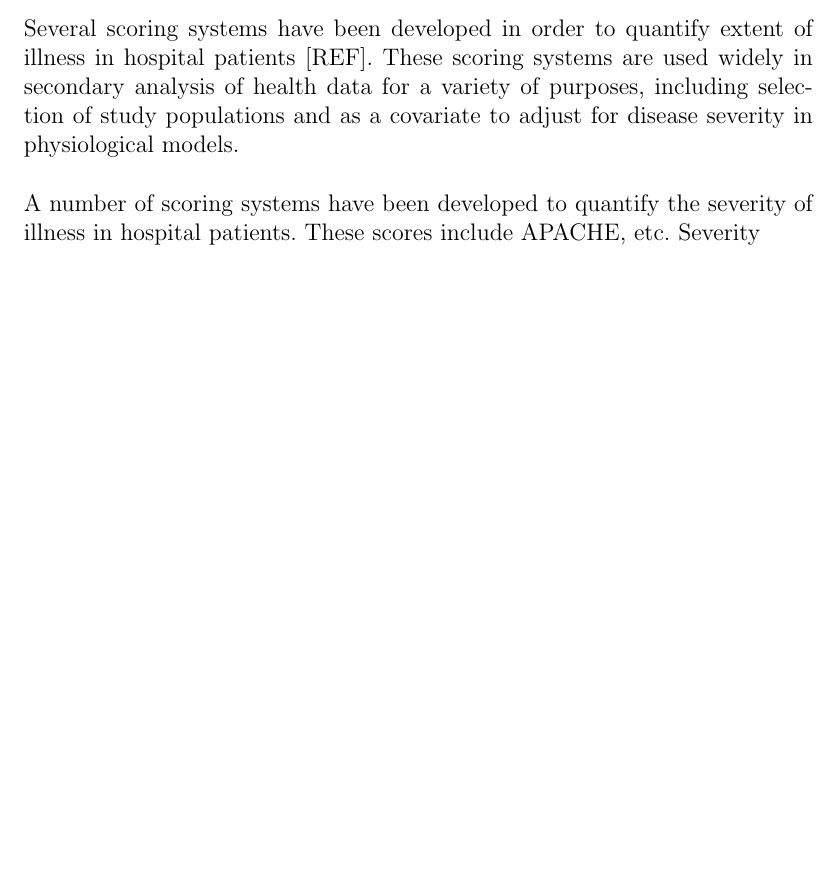
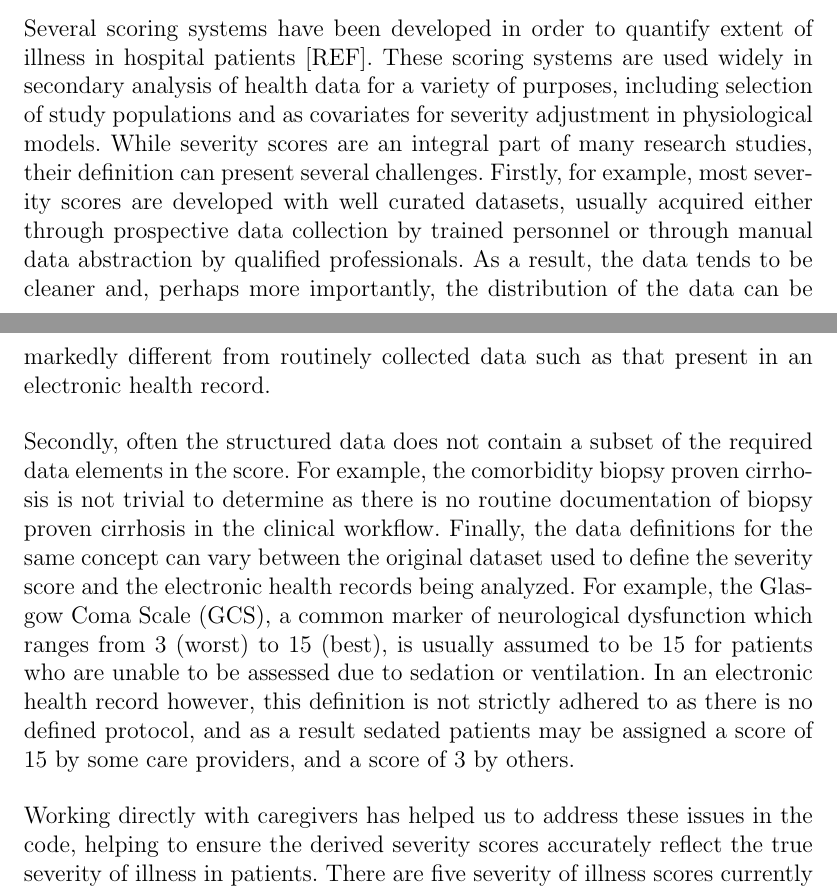
Before and after one commit to MIT-LCP/mimic-code-paper, a LaTeX document (main.tex): part of page 2 of 3 before the commit and two parts of pages 2 and 3 of 4 after it, the two joined at a grey line, cut so that both start at the same text, the shorter picture padded with empty space. Compiled offline with pdfLaTeX.

Commit message:
add detail of severity scores

```diff
--- a/main.tex
+++ b/main.tex
@@ -84,17 +84,15 @@ We have implemented an open source library. Novel because... Able to work direct
 \subsection{Severity of illness scores}
 
 % Explain importance.
-Several scoring systems have been developed in order to quantify extent of illness in hospital patients [REF]. These scoring systems are used widely in secondary analysis of health data for a variety of purposes, including selection of study populations and as a covariate to adjust for disease severity in physiological models.
+% Explain challenges in calculating scores.
+% Explain code.
+% Include figure showing...
 
+Several scoring systems have been developed in order to quantify extent of illness in hospital patients [REF]. These scoring systems are used widely in secondary analysis of health data for a variety of purposes, including selection of study populations and as covariates for severity adjustment in physiological models. While severity scores are an integral part of many research studies, their definition can present several challenges. Firstly, for example, most severity scores are developed with well curated datasets, usually acquired either through prospective data collection by trained personnel or through manual data abstraction by qualified professionals. As a result, the data tends to be cleaner and, perhaps more importantly, the distribution of the data can be markedly different from routinely collected data such as that present in an electronic health record.
 
+Secondly, often the structured data does not contain a subset of the required data elements in the score. For example, the comorbidity biopsy proven cirrhosis is not trivial to determine as there is no routine documentation of biopsy proven cirrhosis in the clinical workflow. Finally, the data definitions for the same concept can vary between the original dataset used to define the severity score and the electronic health records being analyzed. For example, the Glasgow Coma Scale (GCS), a common marker of neurological dysfunction which ranges from 3 (worst) to 15 (best), is usually assumed to be 15 for patients who are unable to be assessed due to sedation or ventilation. In an electronic health record however, this definition is not strictly adhered to as there is no defined protocol, and as a result sedated patients may be assigned a score of 15 by some care providers, and a score of 3 by others.
 
-
-A number of scoring systems have been developed to quantify the severity of illness in hospital patients. These scores include APACHE, etc. Severity
-% Explain challenges in calculating scores.
-
-% Explain code.
-
-% Include figure showing...
+Working directly with caregivers has helped us to address these issues in the code, helping to ensure the derived severity scores accurately reflect the true severity of illness in patients. There are five severity of illness scores currently implemented in the MIMIC Code Repository: APS-III \cite{aps}, SAPS \cite{saps}, SAPS-II \cite{sapsii}, SOFA \cite{sofa} and OASIS \ref{oasis}. The performance of these scores in discriminating hospital mortality is shown in Figure \ref{fig:SevScoresOverTime}. A more detailed comparison of the severity scores is provided in the supplementary material, along with discussion of the assumptions that have been made when defining severity scores.
 
 \subsection{Duration of interventions}
 
```
Also changed, not shown: main.tex (4 more changed lines).
